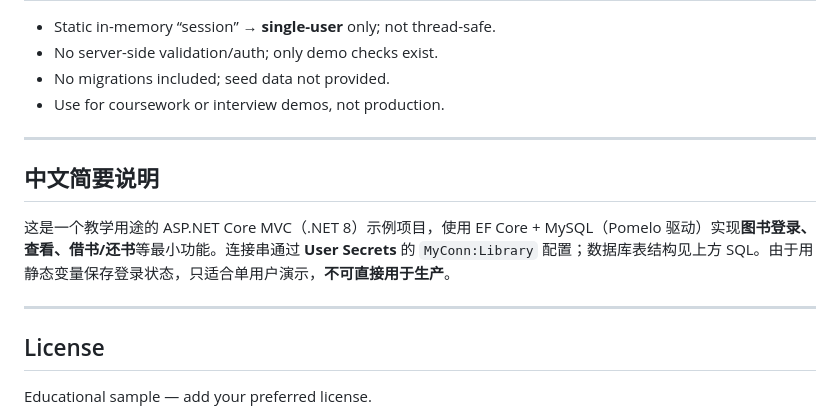
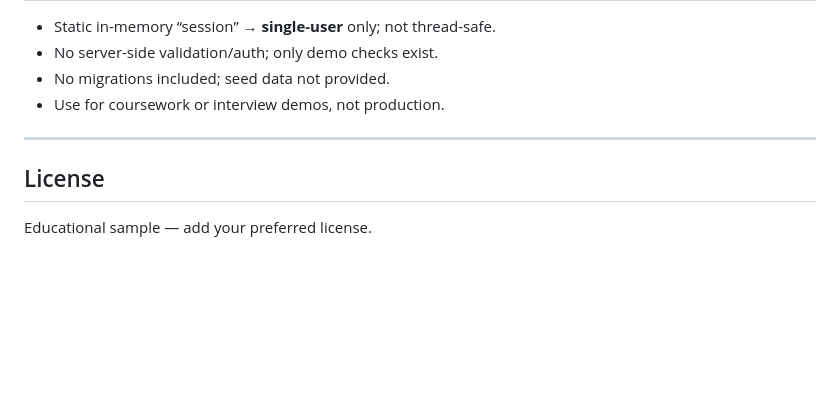
Before and after one commit to Han1230c/LibraryWebServer, a Markdown page: README.md, the part around the change. Drawn GitHub-style; blank space fills up the shorter version.

```diff
--- a/README.md
+++ b/README.md
@@ -159,12 +159,6 @@ Open `https://localhost:xxxx/` → use **Login** to set the patron context.
 
 ---
 
-## 中文简要说明
-
-这是一个教学用途的 ASP.NET Core MVC（.NET 8）示例项目，使用 EF Core + MySQL（Pomelo 驱动）实现**图书登录、查看、借书/还书**等最小功能。连接串通过 **User Secrets** 的 `MyConn:Library` 配置；数据库表结构见上方 SQL。由于用静态变量保存登录状态，只适合单用户演示，**不可直接用于生产**。
-
----
-
 ## License
 
 Educational sample — add your preferred license.
```
